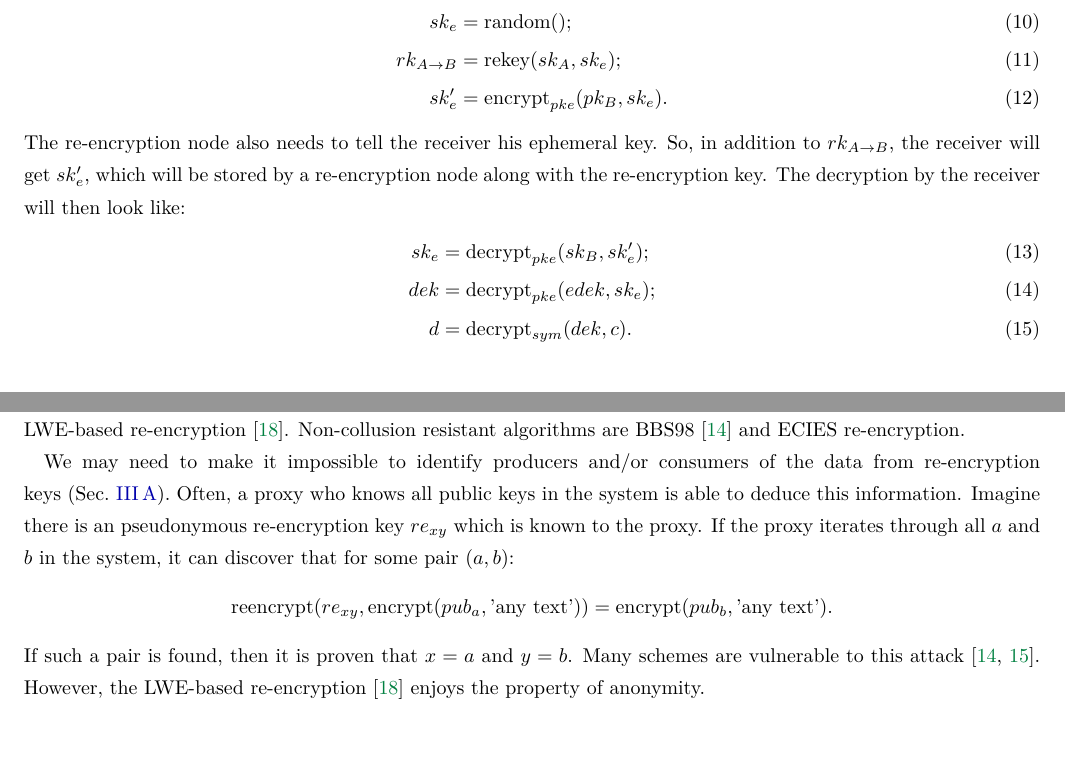
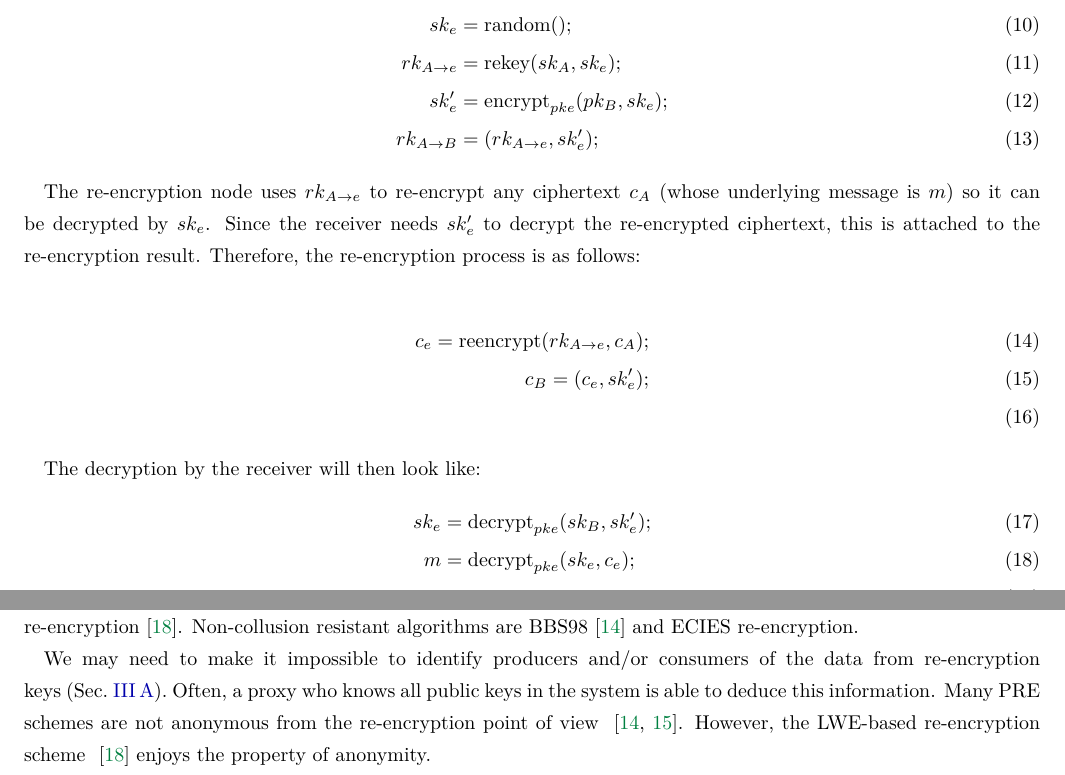
Before and after one commit to nucypher/whitepaper, a LaTeX paper (kms-whitepaper.tex): two parts of pages 6 and 7 of 19 before the commit and two parts of pages 6 and 8 of 19 after it, joined at a grey line, cut so that both start at the same text. Compiled offline with pdfLaTeX.

Commit message:
Corrected mistakes
Correction of several mistakes and imprecisions

```diff
--- a/kms-whitepaper.tex
+++ b/kms-whitepaper.tex
@@ -181,17 +181,27 @@ Then, access delegation looks like:
 \begin{align}
     \label{eq:ephemeral-trick}
     sk_e &= \text{random}();\\
-    rk_{A\rightarrow B} &= \text{rekey}(sk_A, sk_e);\\
+    rk_{A\rightarrow e} &= \text{rekey}(sk_A, sk_e);\\
     \label{eq:ephemeral-trick-end}
-    sk_e^{\prime} &= \text{encrypt}_{pke}(pk_B, sk_e).
+    sk_e^{\prime} &= \text{encrypt}_{pke}(pk_B, sk_e);\\
+    rk_{A\rightarrow B} &= (rk_{A\rightarrow e}, sk_e^{\prime});
 \end{align}
-The re-encryption node also needs to tell the receiver his ephemeral key.
-So, in addition to $rk_{A\rightarrow B}$, the receiver will get $sk_e^{\prime}$, which will be stored by a re-encryption node along with the re-encryption key.
+
+The re-encryption node uses $rk_{A\rightarrow e}$ to re-encrypt any ciphertext $c_A$ (whose underlying message is $m$) so it can be decrypted by $sk_e$. Since the receiver needs $sk_e^{\prime}$ to decrypt the re-encrypted ciphertext, this is attached to the re-encryption result. Therefore, the re-encryption process is as follows:
+
+\begin{align}
+    c_e = \text{reencrypt}(rk_{A\rightarrow e}, c_{A});\\
+    c_B = (c_e, sk_e^{\prime});\\
+\end{align}
+
+%The re-encryption node also needs to tell the receiver his ephemeral key.
+%So, in addition to $rk_{A\rightarrow e}$, the receiver will get $sk_e^{\prime}$, which will be stored by a re-encryption node along with the re-encryption key.
+
 The decryption by the receiver will then look like:
 \begin{align}
     sk_e &= \text{decrypt}_{pke}(sk_B, sk_e^{\prime});\\
-    dek &= \text{decrypt}_{pke}(edek, sk_e);\\
-    d &= \text{decrypt}_{sym}(dek, c).
+    m &= \text{decrypt}_{pke}(sk_e, c_e);\\
+%    d &= \text{decrypt}_{sym}(dek, c).
 \end{align}
 
 \subsection{A brief review of re-encryption schemes}
@@ -245,2 +249,0 @@ However, if any other key is derived from $sk_a$, then a collusion resistant alg
-For our purposes, collusion resistance appears unimportant because we don't derive any subkeys from keys which are used to
-encrypt data.
@@ -249,12 +256,7 @@ Non-collusion resistant algorithms are BBS98~\cite{BBS98} and ECIES re-encryptio
 
 We may need to make it impossible to identify producers and/or consumers of the data from re-encryption keys~(Sec.~\ref{sec:anonymity}).
 Often, a proxy who knows all public keys in the system is able to deduce this information.
-Imagine there is an pseudonymous re-encryption key $re_{xy}$ which is known to the proxy.
-If the proxy iterates through all $a$ and $b$ in the system, it can discover that for some pair $(a, b)$:
-$$\text{reencrypt}(re_{xy}, \text{encrypt}(pub_a, \text{'any text'})) = \text{encrypt}(pub_b, \text{'any text'}).$$
-If such a pair is found, then it is proven that $x=a$ and $y=b$.
-Many schemes are vulnerable to this attack~\cite{BBS98,AFGH}.
-However, the LWE-based re-encryption~\cite{lwe-reencryption} enjoys the property of anonymity.
+Many PRE schemes are not anonymous from the re-encryption point of view ~\cite{BBS98,AFGH}. However, the LWE-based re-encryption scheme ~\cite{lwe-reencryption} enjoys the property of anonymity.
 
 Finally, as for any cryptosystem, notions of CPA-security~\cite{wiki:cpa} (security against chosen-plaintext attacks)
 and CCA-security~\cite{wiki:cca} (security against chosen-ciphertext attacks) are applicable to proxy re-encryption.
```
Also changed, not shown: kms-whitepaper.tex (18 more changed lines).
